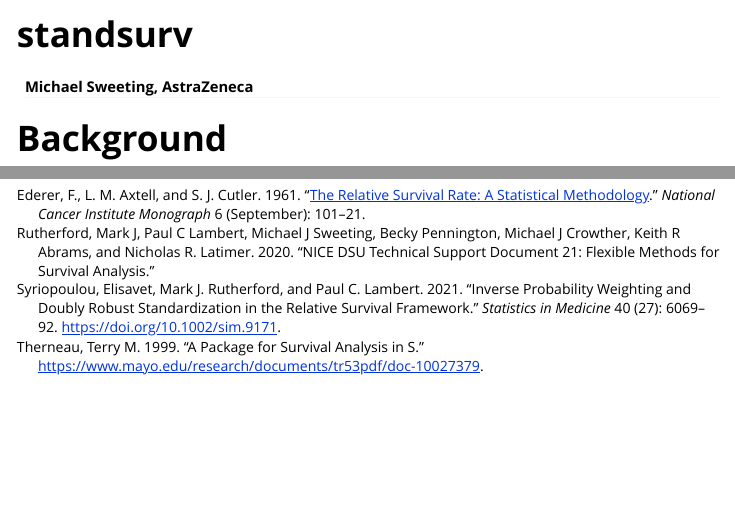
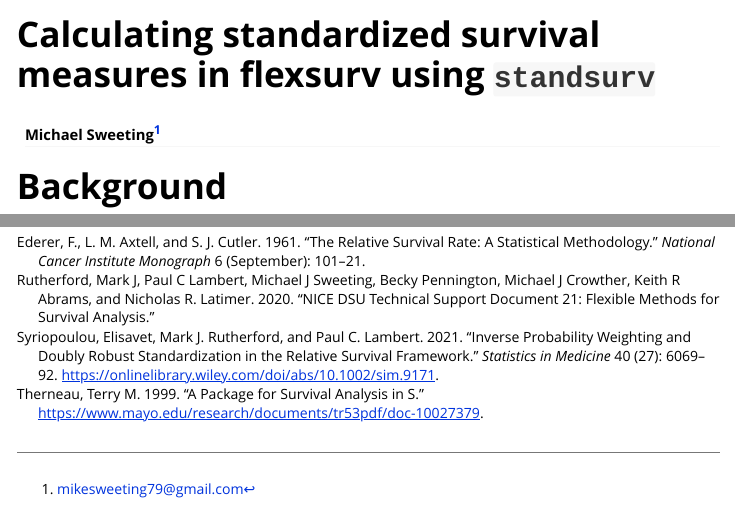
Before and after one commit to chjackson/flexsurv, an R Markdown document (vignettes/standsurv.Rmd): the page in a window 1100 px wide, from its top, and a second part further down, joined at a grey line. Rendered offline with R 4.5, knitr and Pandoc, with nearby package versions; the code chunks are not run, so their results and figures are left out; long lines of code are wrapped.

Commit message:
More changes for CRAN release

```diff
--- a/vignettes/standsurv.Rmd
+++ b/vignettes/standsurv.Rmd
@@ -1,9 +1,9 @@
 ---
-title: "standsurv"
-author: "Michael Sweeting, AstraZeneca"
+title: "Calculating standardized survival measures in flexsurv using `standsurv`"
+author: "Michael Sweeting^[mikesweeting79@gmail.com]"
 output: rmarkdown::html_vignette
 vignette: >
-  %\VignetteIndexEntry{standsurv}
+  %\VignetteIndexEntry{Standardized survival measures}
   %\VignetteEngine{knitr::rmarkdown}
   %\VignetteEncoding{UTF-8}
 bibliography: "standsurv.bib"
--- a/vignettes/standsurv.bib
+++ b/vignettes/standsurv.bib
@@ -11,7 +11,7 @@
 	volume = {40},
 	issn = {1097-0258},
 	url = {https://onlinelibrary.wiley.com/doi/abs/10.1002/sim.9171},
-	doi = {10.1002/sim.9171},
+	OPTdoi = {10.1002/sim.9171},
 	language = {en},
 	number = {27},
 	urldate = {2022-01-07},
```
Also changed, not shown: R/standsurv.R (+1 -1 lines), vignettes/standsurv.bib (2 more changed lines), 4 other files.
